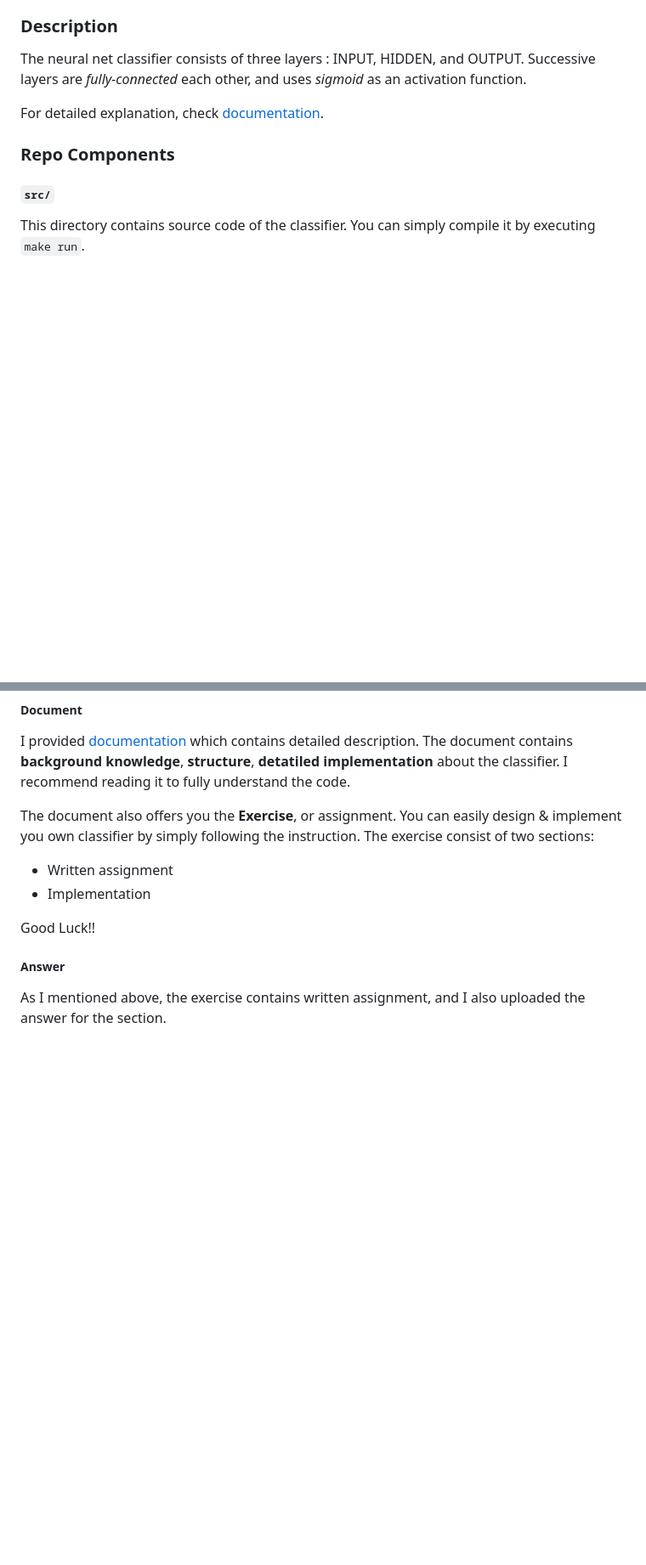
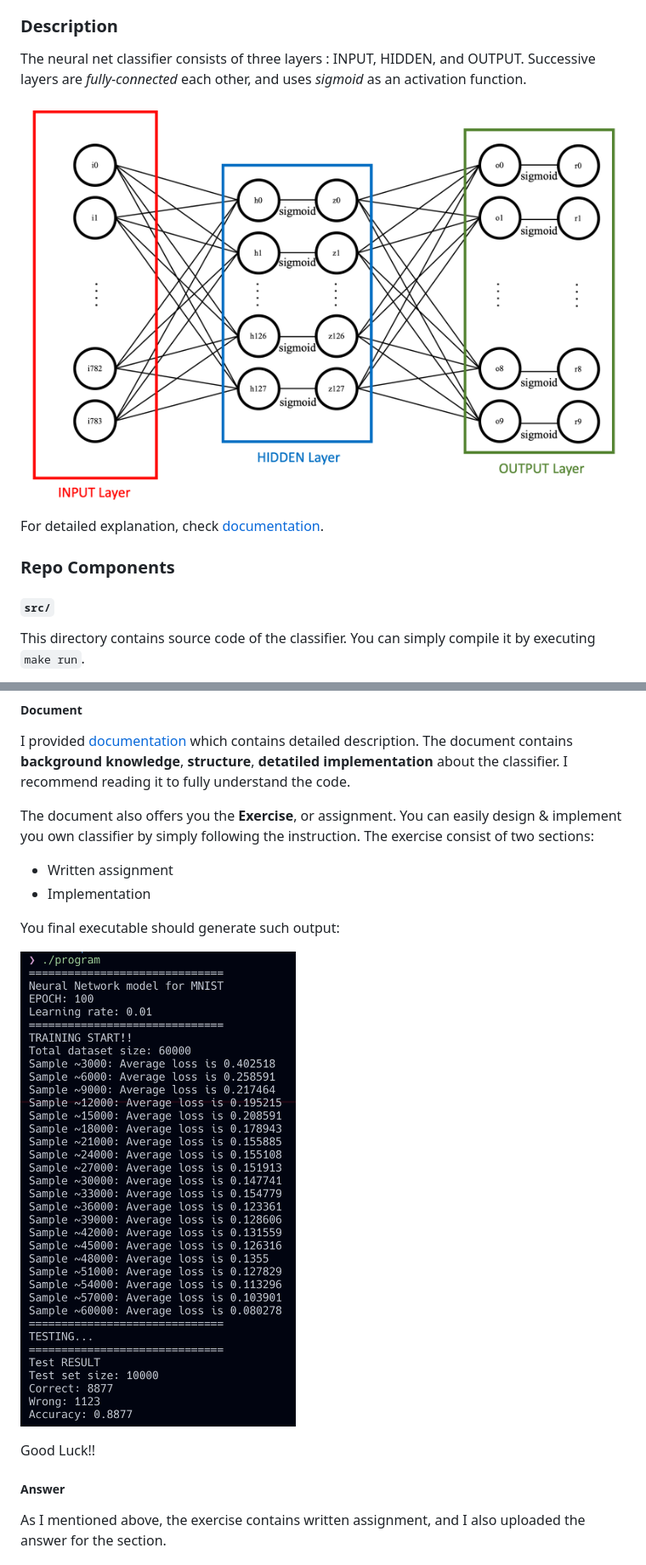
Before and after one commit to hj-n/mnist-cpp-NN-classifier, a Markdown page: README.md, 2 parts joined by grey strips. Shown: that part at 85% size. Drawn GitHub-style; pictures changed too: imgs/overview.png (added), imgs/result.png (added); blank space fills up the shorter version.

Commit message:
README image added

```diff
--- a/README.md
+++ b/README.md
@@ -5,6 +5,8 @@ This repository contains a neural net classifier for MNIST implemented with C++.
 ### Description
 
 The neural net classifier consists of three layers : INPUT, HIDDEN, and OUTPUT. Successive layers are *fully-connected* each other, and uses *sigmoid* as an activation function.
+
+![image](./imgs/overview.png)
 
 For detailed explanation, check [documentation](docs/documentation.pdf).
 
@@ -26,6 +28,10 @@ The document also offers you the **Exercise**, or assignment. You can easily des
 - Written assignment
 - Implementation
 
+You final executable should generate such output:
+
+![image](imgs/result.png)
+
 Good Luck!!
 
 ##### Answer
```
